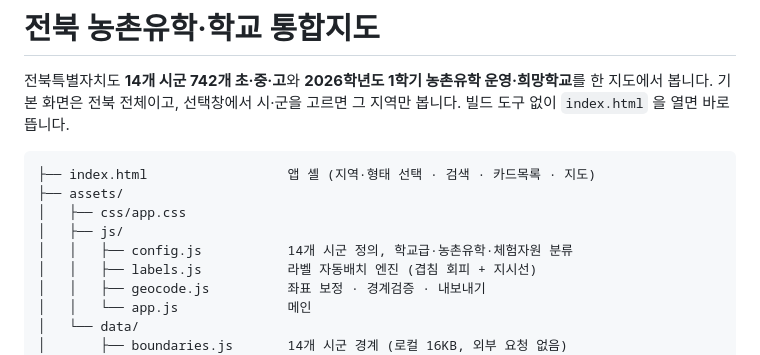
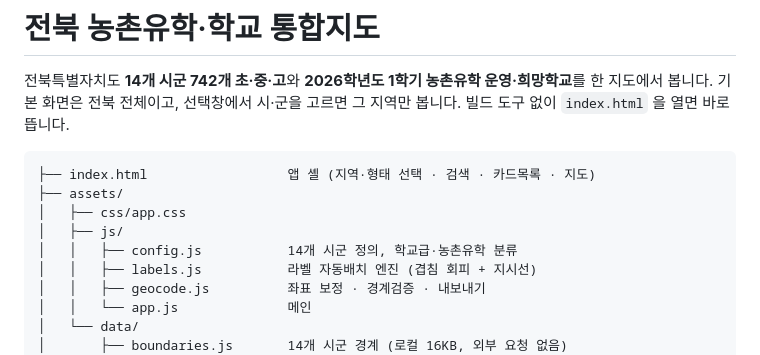
Before and after one commit to dooholee96-code/jeonbuk-map, a Markdown page: README.md, the part around the change. Rendered like a GitHub page.

Commit message:
README: 파일 설명에서 체험자원 문구 정리
Co-Authored-By: Claude Opus 5 <noreply@anthropic.com>
Claude-Session: https://claude.ai/code/session_01HBXpEt9uQJaVNUczQGaXsX

```diff
--- a/README.md
+++ b/README.md
@@ -9,7 +9,7 @@
 ├── assets/
 │   ├── css/app.css
 │   ├── js/
-│   │   ├── config.js           14개 시군 정의, 학교급·농촌유학·체험자원 분류
+│   │   ├── config.js           14개 시군 정의, 학교급·농촌유학 분류
 │   │   ├── labels.js           라벨 자동배치 엔진 (겹침 회피 + 지시선)
 │   │   ├── geocode.js          좌표 보정 · 경계검증 · 내보내기
 │   │   └── app.js              메인
```
